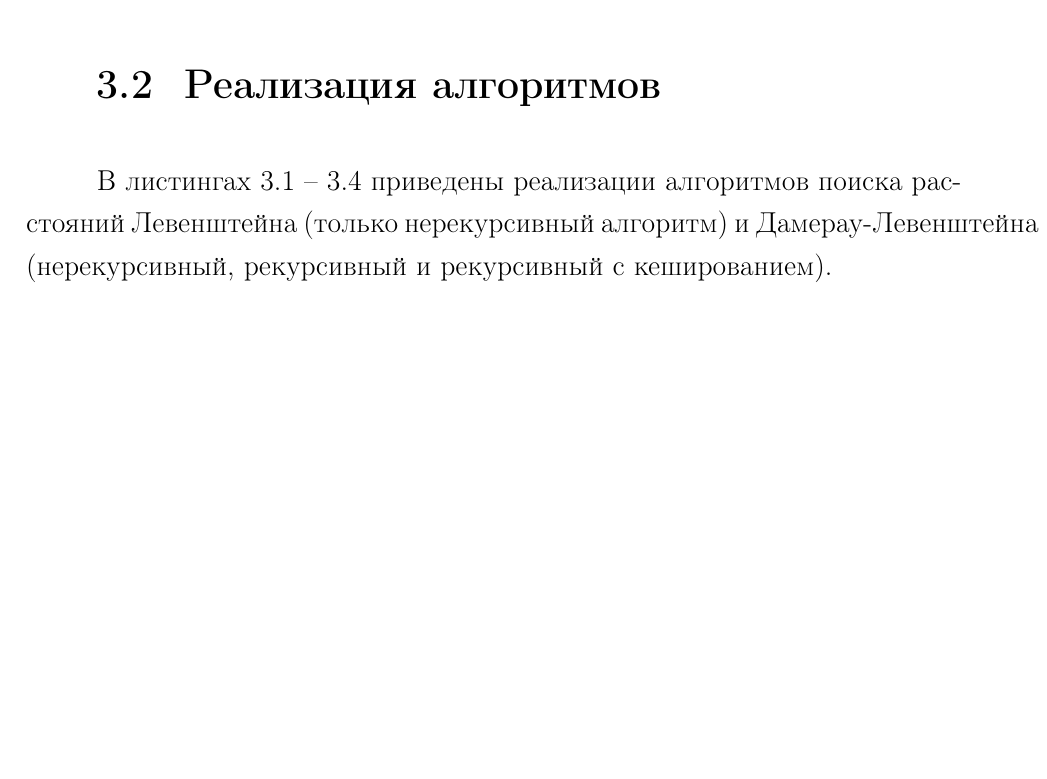
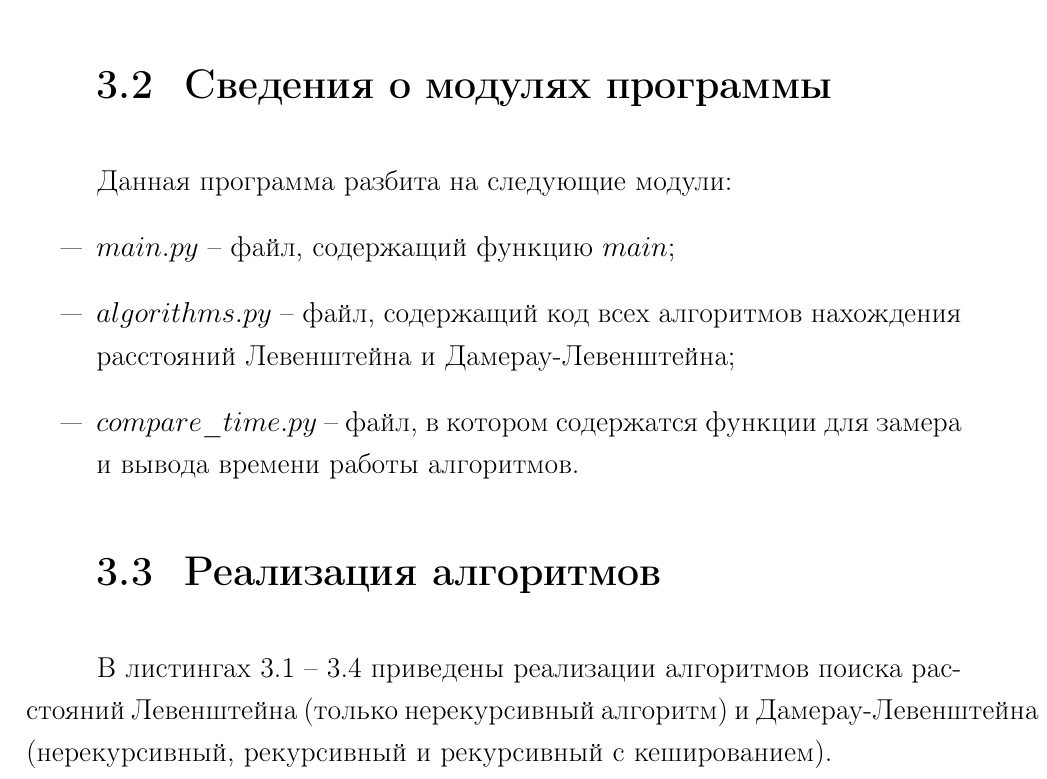
Before and after one commit to BuldakovMikhail/aa, a LaTeX document (lab_01/docs/report.tex, which reads lab_01/docs/parts/06-technological.tex): part of page 16 of 30, cut at the place of the change, the shorter picture padded with empty space. Compiled offline with pdfLaTeX.

Commit message:
module info added

```diff
--- a/lab_01/docs/parts/06-technological.tex
+++ b/lab_01/docs/parts/06-technological.tex
@@ -7,6 +7,15 @@
 Для реализации данной работы был выбран язык \textit{Python}~\cite{python}. Такой выбор обусловлен опытом работы с этим языком программирования. Также данный язык позволяет замерять процессорное время с помощью модуля \textit{time}.
 
 Время работы было замерено с помощью функции \textit{process\_time\_ns()} из модуля \textit{time}~\cite{python-time}.
+
+\section{Сведения о модулях программы}
+
+Данная программа разбита на следующие модули:
+\begin{itemize}
+	\item $main.py$ -- файл, содержащий функцию $main$;
+	\item $algorithms.py$ -- файл, содержащий код всех алгоритмов нахождения расстояний Левенштейна и Дамерау-Левенштейна;
+	\item $compare\_time.py$ -- файл, в котором содержатся функции для замера и вывода времени работы алгоритмов.
+\end{itemize}
 
 \section{Реализация алгоритмов}
 
```
Also changed, not shown: lab_01/docs/report.pdf.
